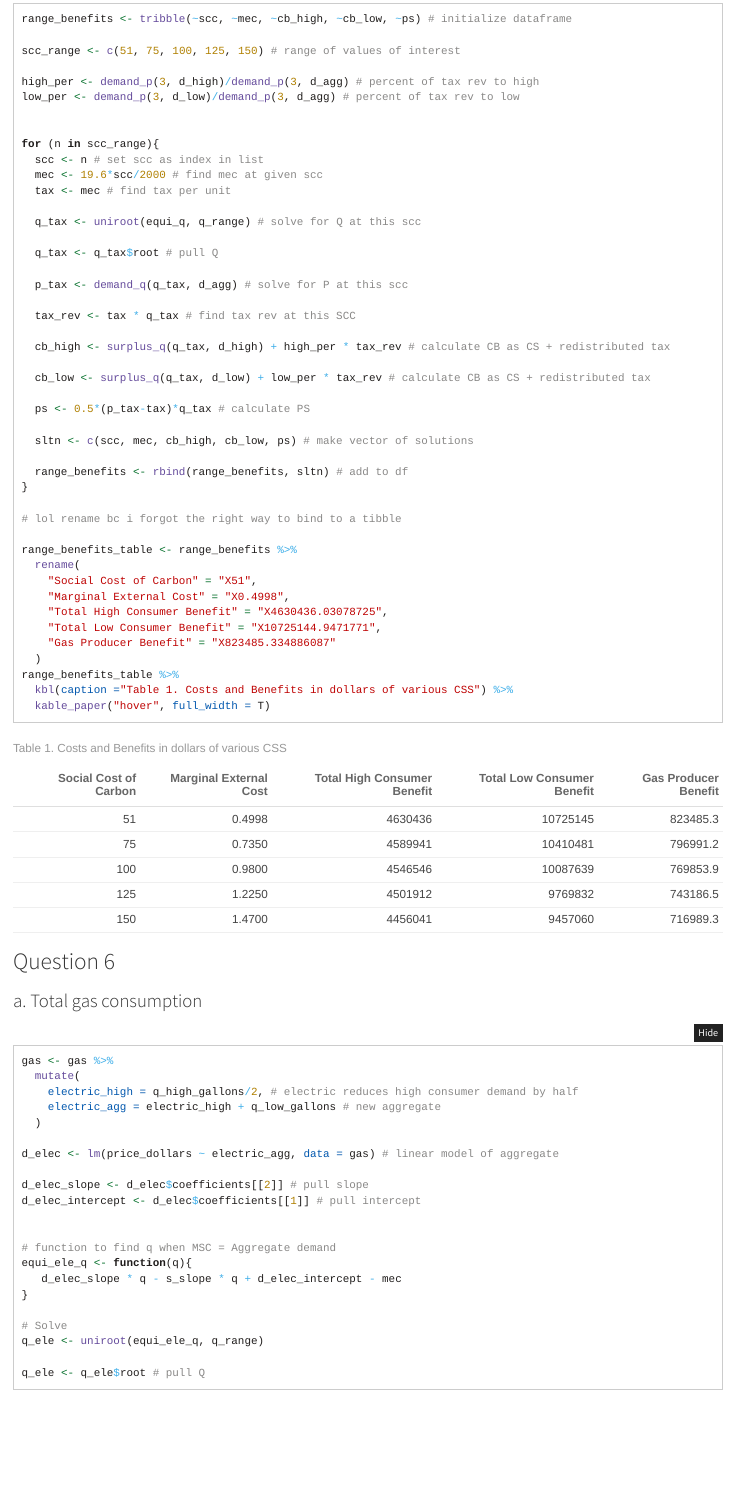
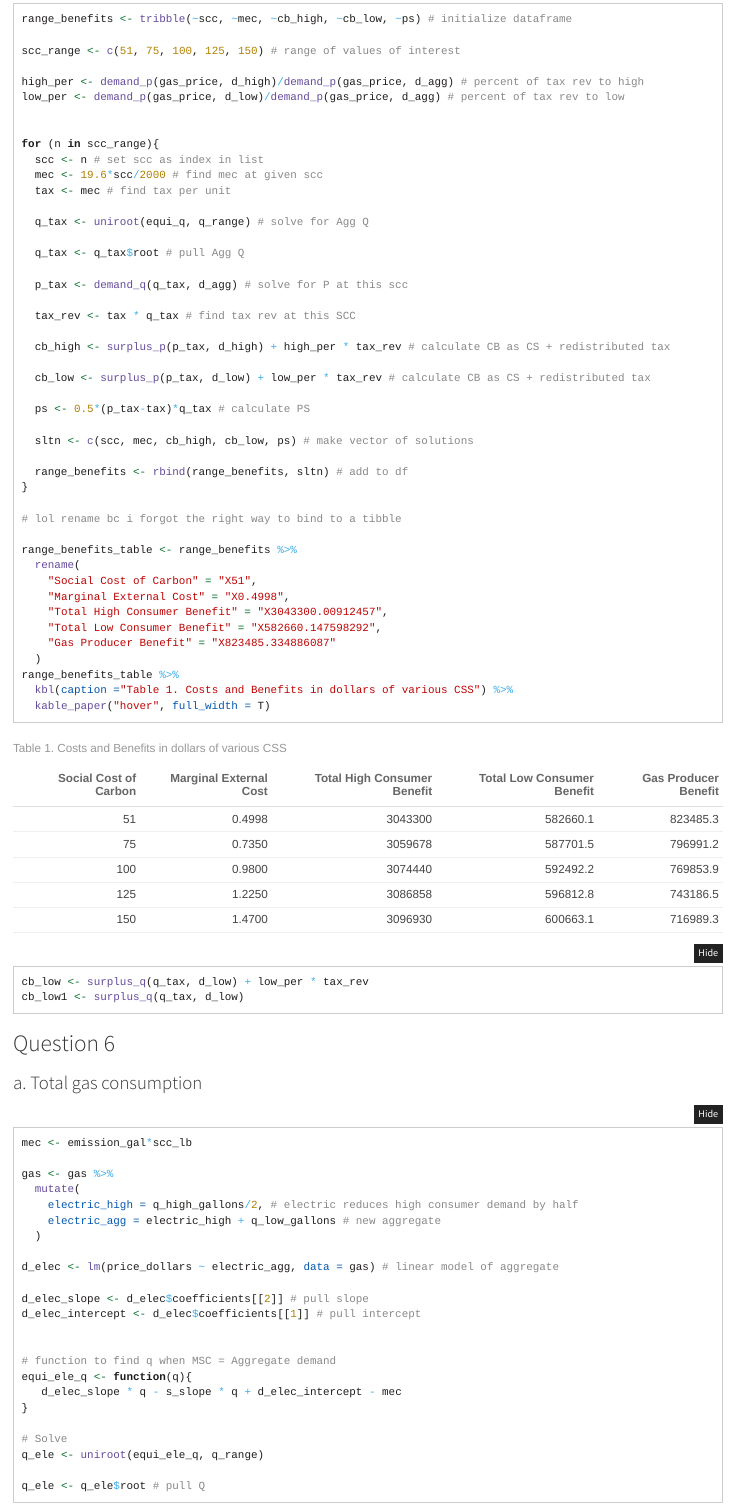
Before and after one commit to brirose/204-a3, an R Markdown document (scc_calcs.Rmd): the page in a window 1100 px wide, from 4270 px down. Rendered offline with R 4.5, knitr and Pandoc, with nearby package versions; folded parts are opened; column names are cleaned by a stand-in for the janitor package.

Commit message:
fixed range cs

````diff
--- a/scc_calcs.Rmd
+++ b/scc_calcs.Rmd
@@ -247,8 +247,8 @@ range_benefits <- tribble(~scc, ~mec, ~cb_high, ~cb_low, ~ps) # initialize dataf
 
 scc_range <- c(51, 75, 100, 125, 150) # range of values of interest
 
-high_per <- demand_p(3, d_high)/demand_p(3, d_agg) # percent of tax rev to high
-low_per <- demand_p(3, d_low)/demand_p(3, d_agg) # percent of tax rev to low
+high_per <- demand_p(gas_price, d_high)/demand_p(gas_price, d_agg) # percent of tax rev to high
+low_per <- demand_p(gas_price, d_low)/demand_p(gas_price, d_agg) # percent of tax rev to low
 
 
 for (n in scc_range){
@@ -256,17 +256,17 @@ for (n in scc_range){
   mec <- 19.6*scc/2000 # find mec at given scc
   tax <- mec # find tax per unit
 
-  q_tax <- uniroot(equi_q, q_range) # solve for Q at this scc
+  q_tax <- uniroot(equi_q, q_range) # solve for Agg Q
 
-  q_tax <- q_tax$root # pull Q
+  q_tax <- q_tax$root # pull Agg Q
 
   p_tax <- demand_q(q_tax, d_agg) # solve for P at this scc
 
   tax_rev <- tax * q_tax # find tax rev at this SCC
 
-  cb_high <- surplus_q(q_tax, d_high) + high_per * tax_rev # calculate CB as CS + redistributed tax
+  cb_high <- surplus_p(p_tax, d_high) + high_per * tax_rev # calculate CB as CS + redistributed tax
 
-  cb_low <- surplus_q(q_tax, d_low) + low_per * tax_rev # calculate CB as CS + redistributed tax
+  cb_low <- surplus_p(p_tax, d_low) + low_per * tax_rev # calculate CB as CS + redistributed tax
 
   ps <- 0.5*(p_tax-tax)*q_tax # calculate PS
 
@@ -281,8 +281,8 @@ range_benefits_table <- range_benefits %>%
   rename(
     "Social Cost of Carbon" = "X51",
     "Marginal External Cost" = "X0.4998",
-    "Total High Consumer Benefit" = "X4630436.03078725",
-    "Total Low Consumer Benefit" = "X10725144.9471771",
+    "Total High Consumer Benefit" = "X3043300.00912457",
+    "Total Low Consumer Benefit" = "X582660.147598292",
     "Gas Producer Benefit" = "X823485.334886087"
   )
 range_benefits_table %>%
@@ -292,11 +292,20 @@ range_benefits_table %>%
 ```
 
 
+```{r}
+cb_low <- surplus_q(q_tax, d_low) + low_per * tax_rev
+cb_low1 <- surplus_q(q_tax, d_low)
+```
+
+
+
 ## Question 6
 
 
 ### a. Total gas consumption
 ```{r electric}
+mec <- emission_gal*scc_lb
+
 gas <- gas %>%
   mutate(
     electric_high = q_high_gallons/2, # electric reduces high consumer demand by half
````
Also changed, not shown: scc_calcs.html.
